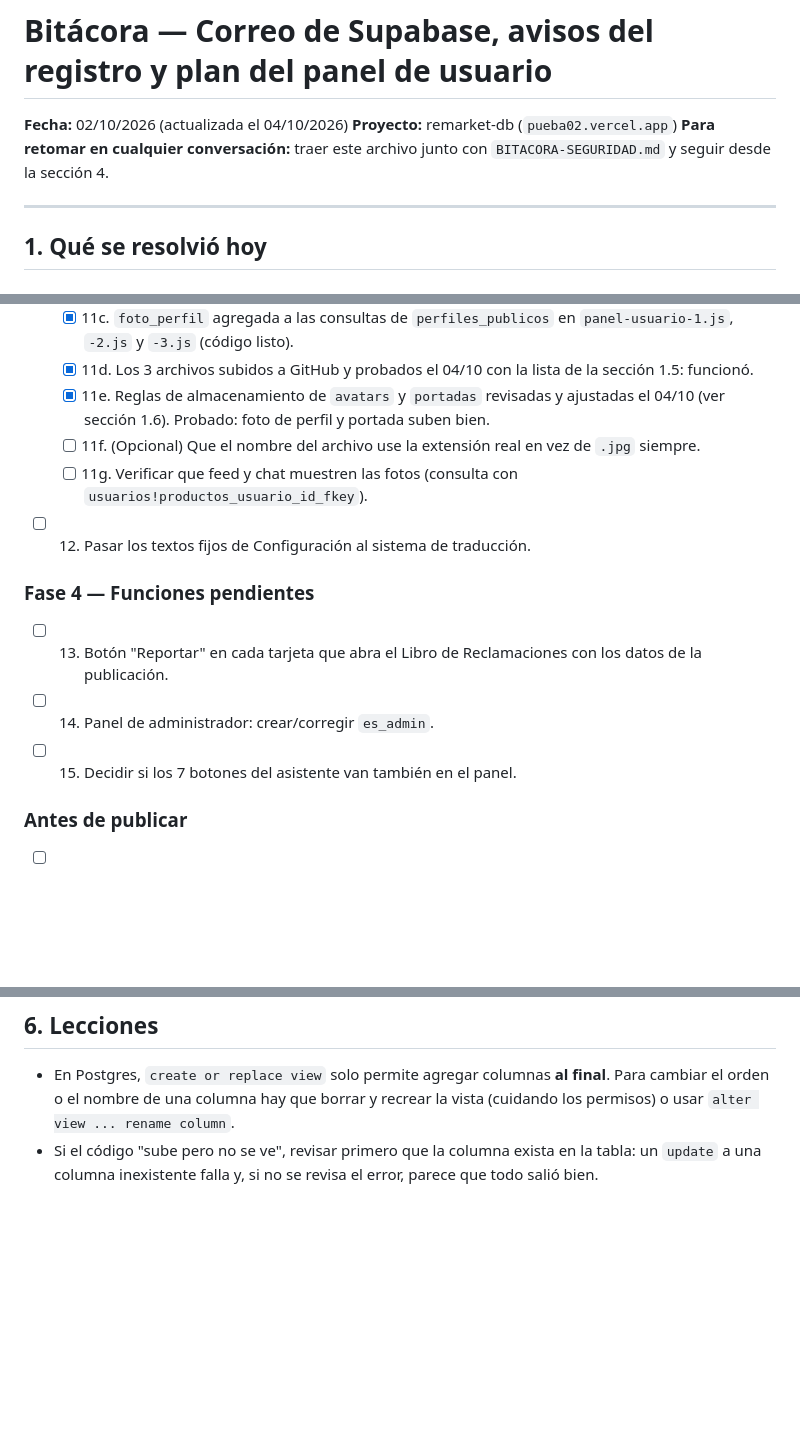
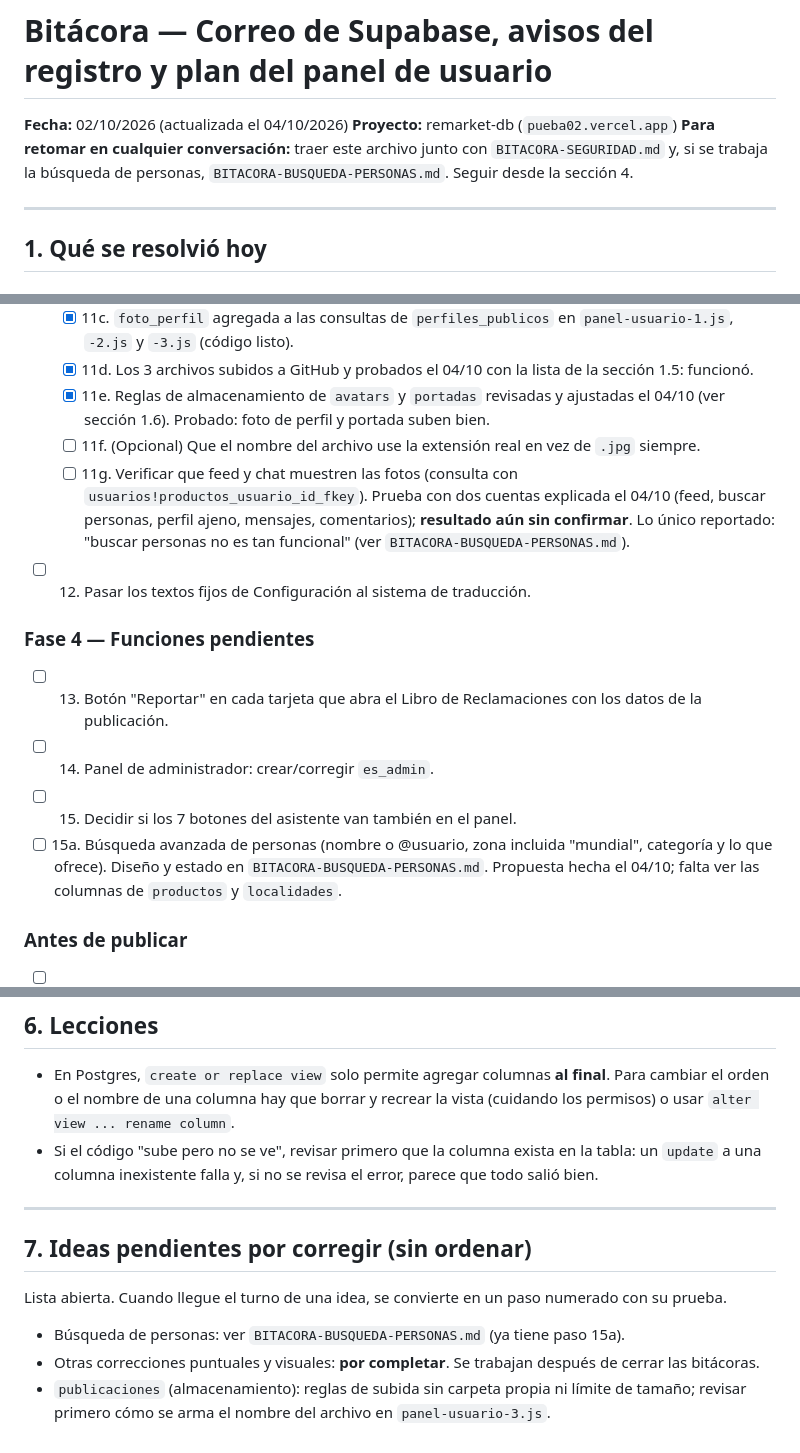
Before and after one commit to jvallebringas02-png/pagina-, a Markdown page: BITACORA-PLAN-PANEL-Y-CORREO.md, 3 parts joined by grey strips. GitHub-like rendering; blank space fills up the shorter version.

```diff
--- a/BITACORA-PLAN-PANEL-Y-CORREO.md
+++ b/BITACORA-PLAN-PANEL-Y-CORREO.md
@@ -2,7 +2,7 @@
 
 **Fecha:** 02/10/2026 (actualizada el 04/10/2026)
 **Proyecto:** remarket-db (`pueba02.vercel.app`)
-**Para retomar en cualquier conversación:** traer este archivo junto con `BITACORA-SEGURIDAD.md` y seguir desde la sección 4.
+**Para retomar en cualquier conversación:** traer este archivo junto con `BITACORA-SEGURIDAD.md` y, si se trabaja la búsqueda de personas, `BITACORA-BUSQUEDA-PERSONAS.md`. Seguir desde la sección 4.
 
 ---
 
@@ -158,13 +158,14 @@ Orden habitual de un cambio que toca varias capas: **datos → funciones → vis
   - [x] 11d. Los 3 archivos subidos a GitHub y probados el 04/10 con la lista de la sección 1.5: funcionó.
   - [x] 11e. Reglas de almacenamiento de `avatars` y `portadas` revisadas y ajustadas el 04/10 (ver sección 1.6). Probado: foto de perfil y portada suben bien.
   - [ ] 11f. (Opcional) Que el nombre del archivo use la extensión real en vez de `.jpg` siempre.
-  - [ ] 11g. Verificar que feed y chat muestren las fotos (consulta con `usuarios!productos_usuario_id_fkey`).
+  - [ ] 11g. Verificar que feed y chat muestren las fotos (consulta con `usuarios!productos_usuario_id_fkey`). Prueba con dos cuentas explicada el 04/10 (feed, buscar personas, perfil ajeno, mensajes, comentarios); **resultado aún sin confirmar**. Lo único reportado: "buscar personas no es tan funcional" (ver `BITACORA-BUSQUEDA-PERSONAS.md`).
 - [ ] 12. Pasar los textos fijos de Configuración al sistema de traducción.
 
 ### Fase 4 — Funciones pendientes
 - [ ] 13. Botón "Reportar" en cada tarjeta que abra el Libro de Reclamaciones con los datos de la publicación.
 - [ ] 14. Panel de administrador: crear/corregir `es_admin`.
 - [ ] 15. Decidir si los 7 botones del asistente van también en el panel.
+- [ ] 15a. Búsqueda avanzada de personas (nombre o @usuario, zona incluida "mundial", categoría y lo que ofrece). Diseño y estado en `BITACORA-BUSQUEDA-PERSONAS.md`. Propuesta hecha el 04/10; falta ver las columnas de `productos` y `localidades`.
 
 ### Antes de publicar
 - [ ] 16. SMTP real y volver a activar "Confirm email" (ver sección 5).
@@ -186,3 +187,13 @@ Orden habitual de un cambio que toca varias capas: **datos → funciones → vis
 
 - En Postgres, `create or replace view` solo permite agregar columnas **al final**. Para cambiar el orden o el nombre de una columna hay que borrar y recrear la vista (cuidando los permisos) o usar `alter view ... rename column`.
 - Si el código "sube pero no se ve", revisar primero que la columna exista en la tabla: un `update` a una columna inexistente falla y, si no se revisa el error, parece que todo salió bien.
+
+---
+
+## 7. Ideas pendientes por corregir (sin ordenar)
+
+Lista abierta. Cuando llegue el turno de una idea, se convierte en un paso numerado con su prueba.
+
+- Búsqueda de personas: ver `BITACORA-BUSQUEDA-PERSONAS.md` (ya tiene paso 15a).
+- Otras correcciones puntuales y visuales: **por completar**. Se trabajan después de cerrar las bitácoras.
+- `publicaciones` (almacenamiento): reglas de subida sin carpeta propia ni límite de tamaño; revisar primero cómo se arma el nombre del archivo en `panel-usuario-3.js`.
```
Also changed, not shown: BITACORA-BUSQUEDA-PERSONAS.md (added, +71 -0 lines).
